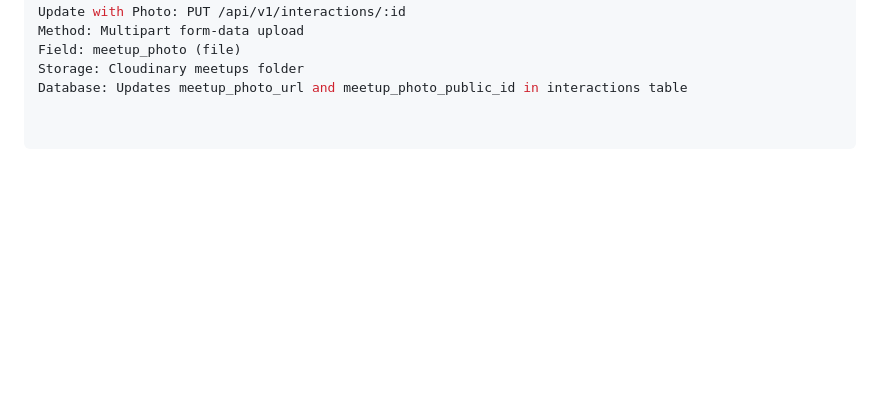
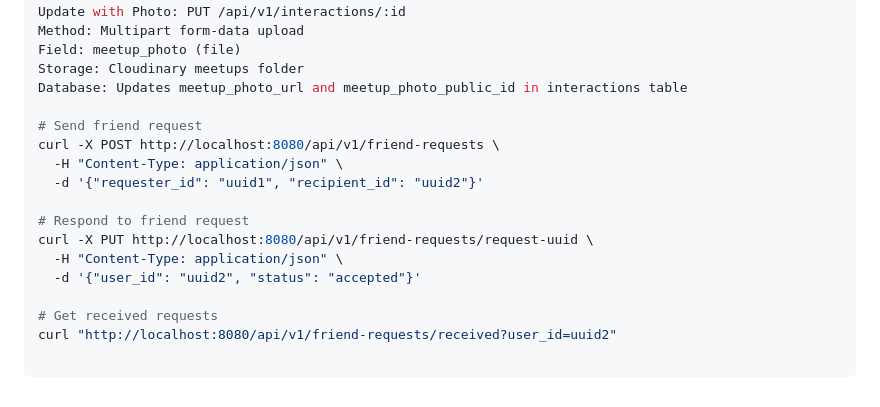
Before and after one commit to MusafirParty/TukarKultur, a Markdown page: README.md, the part around the change. Drawn GitHub-style; blank space fills up the shorter version.

Commit message:
Friend Request Fix

```diff
--- a/README.md
+++ b/README.md
@@ -1082,3 +1082,16 @@ Method: Multipart form-data upload
 Field: meetup_photo (file)
 Storage: Cloudinary meetups folder
 Database: Updates meetup_photo_url and meetup_photo_public_id in interactions table
+
+# Send friend request
+curl -X POST http://localhost:8080/api/v1/friend-requests \
+  -H "Content-Type: application/json" \
+  -d '{"requester_id": "uuid1", "recipient_id": "uuid2"}'
+
+# Respond to friend request
+curl -X PUT http://localhost:8080/api/v1/friend-requests/request-uuid \
+  -H "Content-Type: application/json" \
+  -d '{"user_id": "uuid2", "status": "accepted"}'
+
+# Get received requests
+curl "http://localhost:8080/api/v1/friend-requests/received?user_id=uuid2"
```
